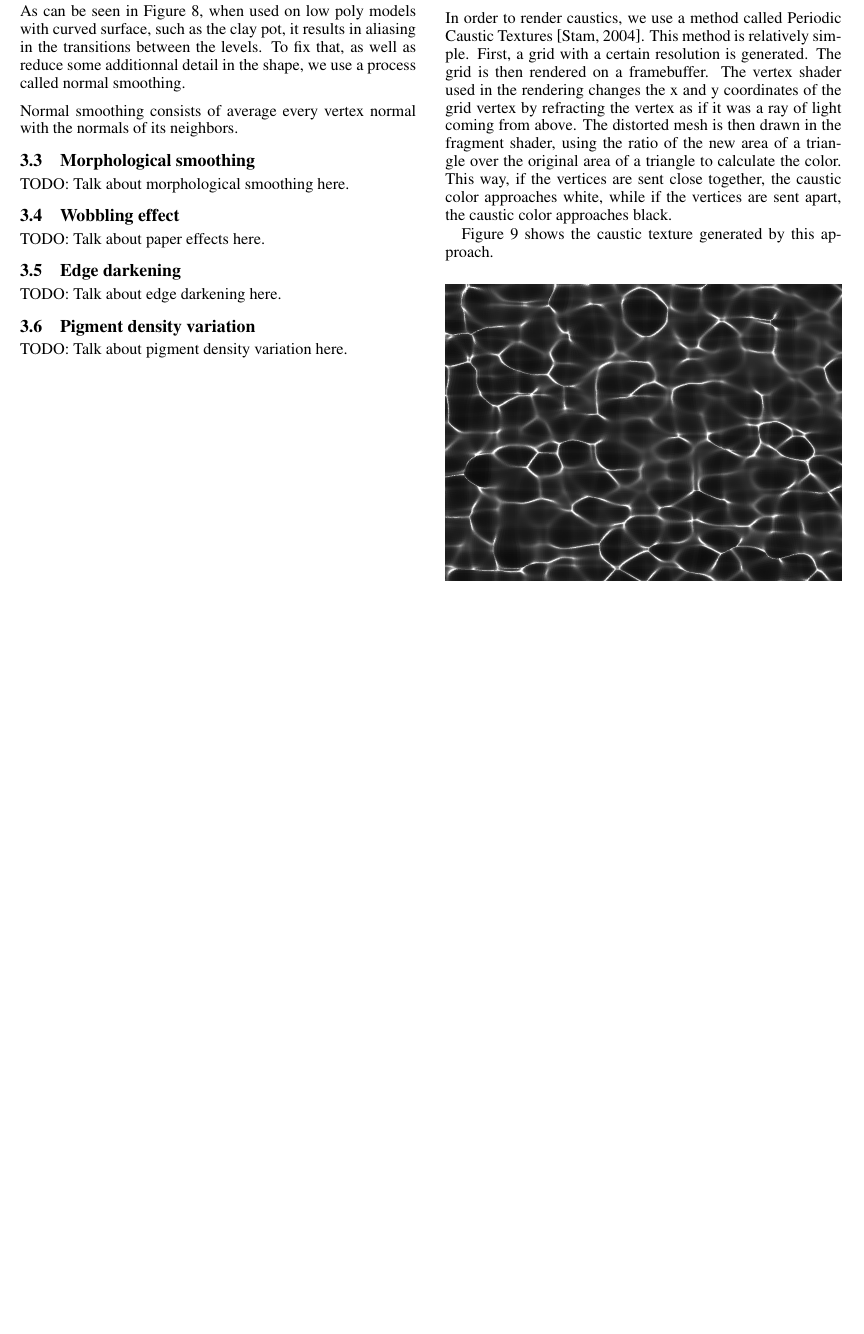
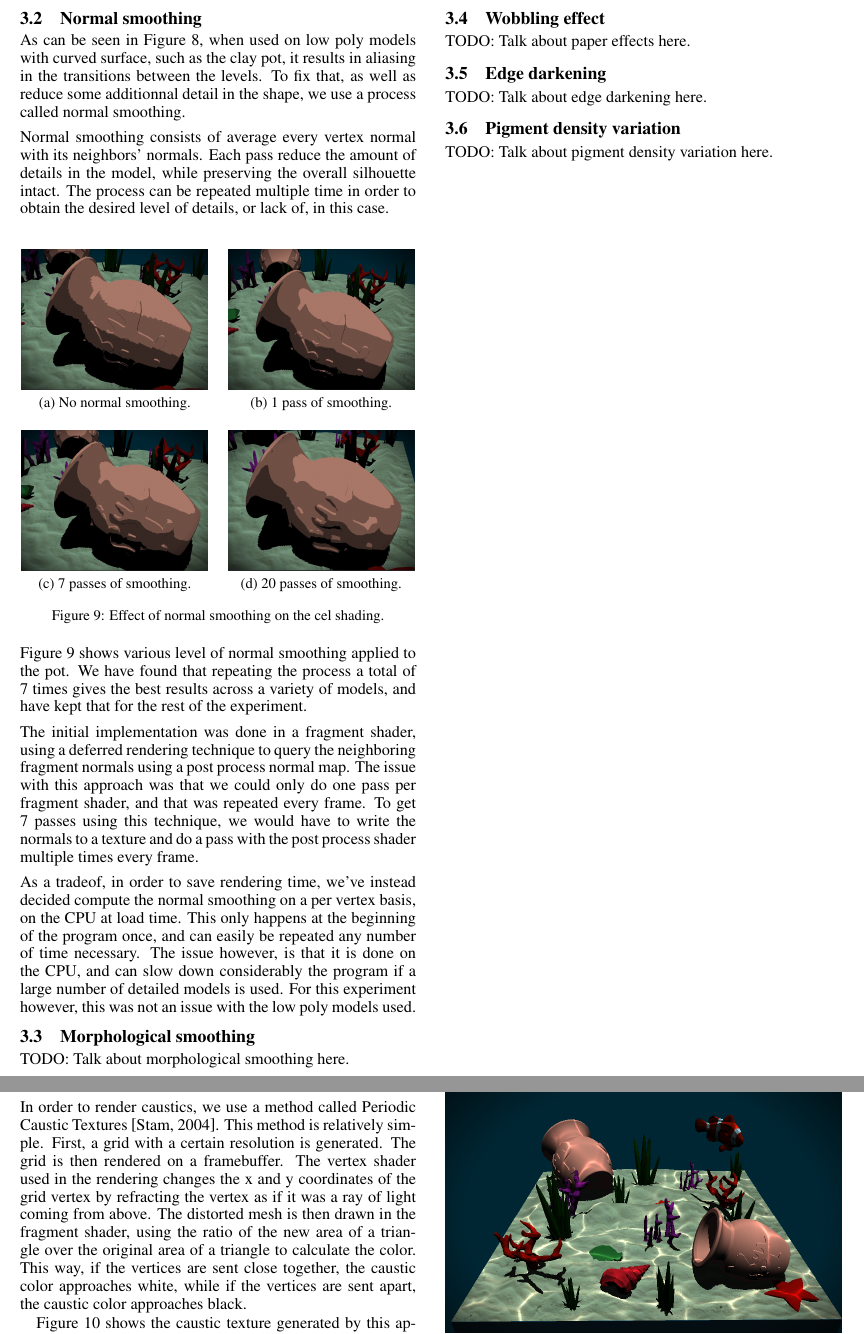
Before and after one commit to JeyzerMC/Projet-INF8702, a LaTeX paper (report/ijcai19.tex): part of page 4 of 5 before the commit and two parts of pages 4 and 5 of 6 after it, the two joined at a grey line, cut so that both start at the same text, the shorter picture padded with empty space. Compiled offline with pdfLaTeX.

Commit message:
normal smoothing

```diff
--- a/report/ijcai19.tex
+++ b/report/ijcai19.tex
@@ -342,7 +342,44 @@ reduce some additionnal detail in the shape, we use a process called normal smoo
 
 \medskip \par
 \noindent
-Normal smoothing consists of average every vertex normal with the normals of its neighbors.
+Normal smoothing consists of average every vertex normal with its neighbors' normals. Each pass reduce
+the amount of details in the model, while preserving the overall silhouette intact.
+The process can be repeated multiple time in order to obtain the desired level of details,
+or lack of, in this case.
+
+\begin{figure}[h]
+    \centering
+    \subfloat[No normal smoothing.]{\includegraphics[width=0.47\columnwidth]{imgs/normal_smoothing_0.jpg}\label{fig:nsmoothing0}}
+    \hspace{1em}
+    \subfloat[1 pass of smoothing.]{\includegraphics[width=0.47\columnwidth]{imgs/normal_smoothing_1.jpg}\label{fig:nsmoothing4}} \\
+    \subfloat[7 passes of smoothing.]{\includegraphics[width=0.47\columnwidth]{imgs/normal_smoothing_7.jpg}\label{fig:nsmoothing7}}
+    \hspace{1em}
+    \subfloat[20 passes of smoothing.]{\includegraphics[width=0.47\columnwidth]{imgs/normal_smoothing_20.jpg}\label{fig:nsmoothing20}}
+    \caption{Effect of normal smoothing on the cel shading.}
+    \label{fig:normal_smoothing_results}
+\end{figure}
+
+\noindent
+Figure \ref{fig:normal_smoothing_results} shows various level of normal smoothing applied to the pot.
+We have found that repeating the process a total of 7 times gives the best results across a variety of models,
+and have kept that for the rest of the experiment.
+
+\medskip \par
+\noindent
+The initial implementation was done in a fragment shader, using a deferred rendering technique to query the
+neighboring fragment normals using a post process normal map. The issue with this approach was that we could
+only do one pass per fragment shader, and that was repeated every frame. To get 7 passes using this technique,
+we would have to write the normals to a texture and do a pass with the post process shader multiple times every
+frame.
+
+\medskip \par
+\noindent
+As a tradeof, in order to save rendering time, we've instead decided compute the normal smoothing on a per vertex basis, on
+the CPU at load time. This only happens at the beginning of the program once, and can easily be repeated any
+number of time necessary. The issue however, is that it is done on the CPU, and can slow down considerably the
+program if a large number of detailed models is used. For this experiment however, this was not an issue with
+the low poly models used.
+
 
 \subsection{Morphological smoothing}
 
```
Also changed, not shown: report/code/celshading.cpp (+3 -3 lines), report/ijcai19.bib (+2 -2 lines), report/imgs/normal_smoothing_0.jpg (added), report/imgs/normal_smoothing_1.jpg (added), report/imgs/normal_smoothing_20.jpg (added), report/imgs/normal_smoothing_4.jpg (added), report/imgs/normal_smoothing_7.jpg (added), report/ijcai19.tex (4 more changed lines).
